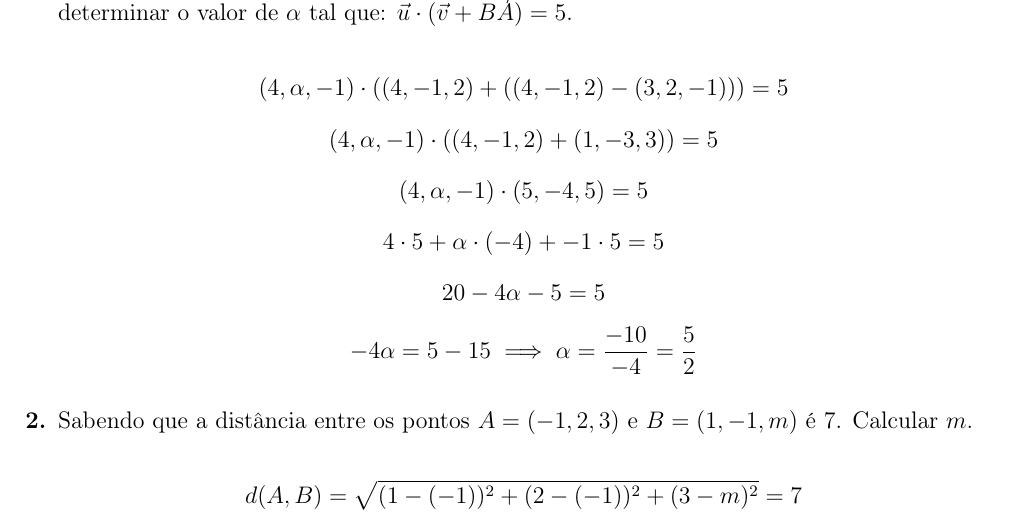
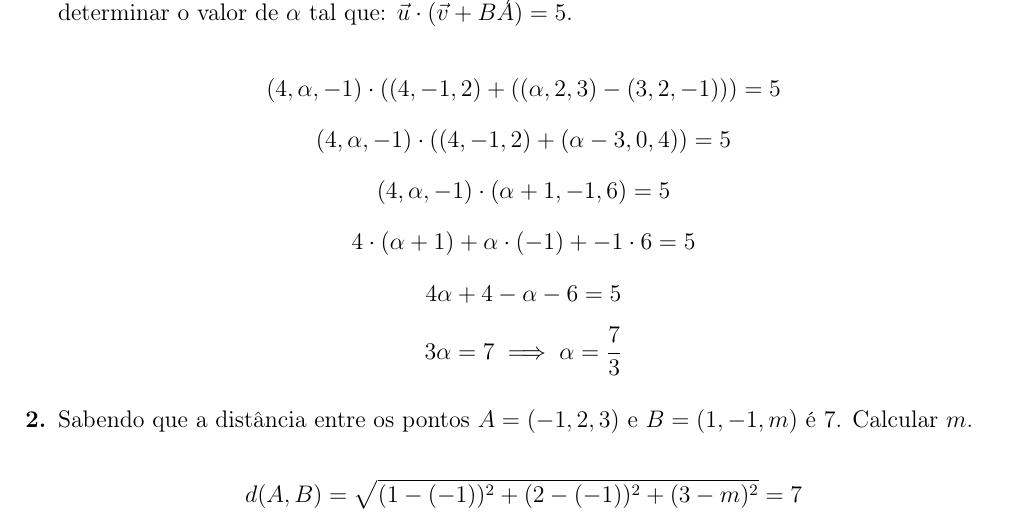
Before and after one commit to dreisss/bsi-ga2026, a LaTeX document (lists/02/solutions.tex): part of page 1 of 3, cut so that both start at the same text. Compiled offline with pdfLaTeX.

Commit message:
fix(list/02): fix errors in question 1

```diff
--- a/lists/02/solutions.tex
+++ b/lists/02/solutions.tex
@@ -39,22 +39,22 @@
     v+\overrightarrow{BA})=5$.
 
     $$
-    (4,\alpha,-1)\cdot ((4,-1,2)+((4,-1,2)-(3,2,-1)))=5
+    (4,\alpha,-1)\cdot ((4,-1,2)+((\alpha,2,3)-(3,2,-1)))=5
     $$
     $$
-    (4,\alpha,-1)\cdot ((4,-1,2)+(1,-3,3))=5
+    (4,\alpha,-1)\cdot ((4,-1,2)+(\alpha-3,0,4))=5
     $$
     $$
-    (4,\alpha,-1)\cdot (5,-4,5)=5
+    (4,\alpha,-1)\cdot (\alpha+1,-1,6)=5
     $$
     $$
-    4\cdot 5 + \alpha\cdot (-4) + -1\cdot 5=5
+    4\cdot (\alpha+1) + \alpha\cdot (-1) + -1\cdot 6=5
     $$
     $$
-    20 -4\alpha -5=5
+    4\alpha+4-\alpha-6=5
     $$
     $$
-    -4\alpha=5-15\implies \alpha=\frac{-10}{-4}=\frac{5}{2}
+    3\alpha=7\implies \alpha=\frac 7 3
     $$
 
     % 02
```
Also changed, not shown: lists/02/solutions.pdf.
